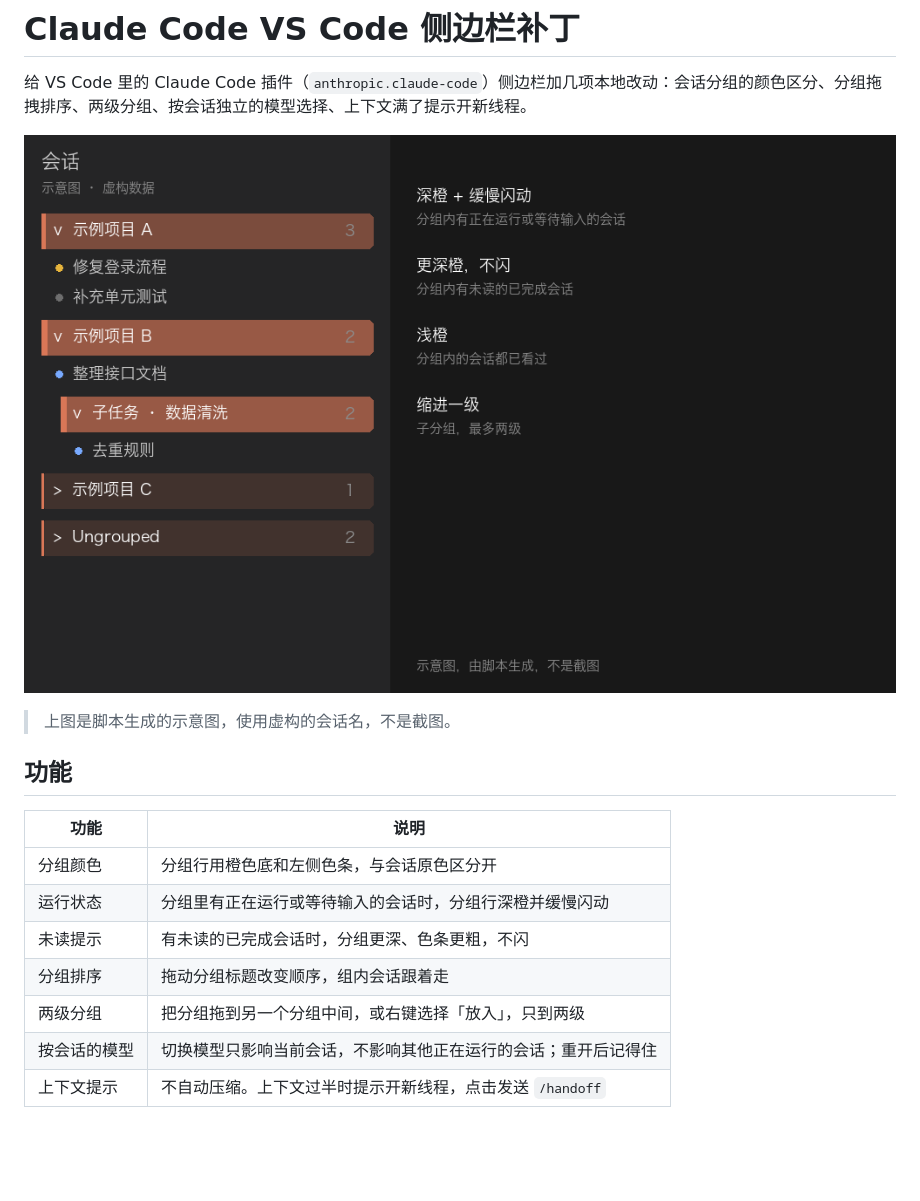
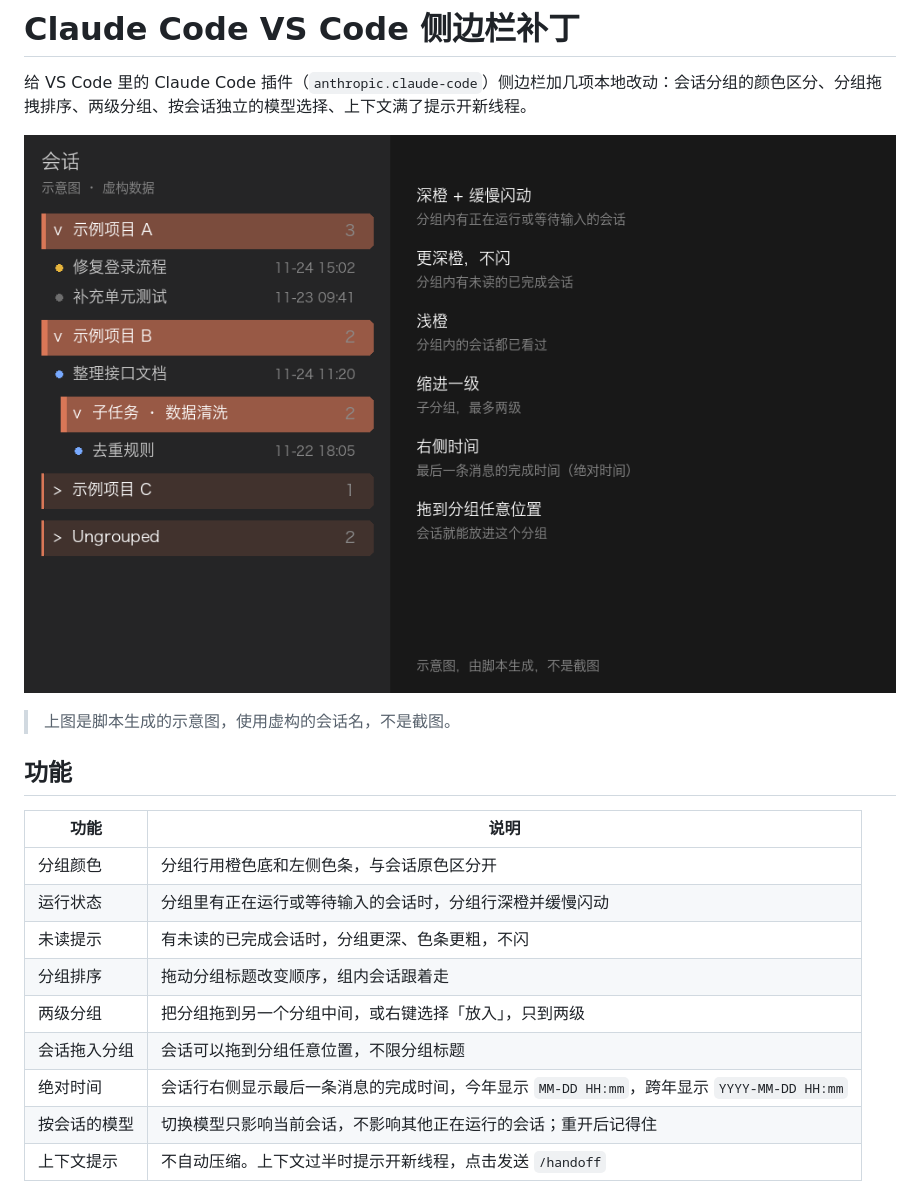
Before and after one commit to Levelup-JC/claude-code-vscode-sidebar-patch, a Markdown page: README.md, the part around the change. GitHub-like rendering; pictures changed too: assets/sidebar-preview.png; blank space fills up the shorter version.

```diff
--- a/README.md
+++ b/README.md
@@ -15,6 +15,8 @@
 | 未读提示 | 有未读的已完成会话时，分组更深、色条更粗，不闪 |
 | 分组排序 | 拖动分组标题改变顺序，组内会话跟着走 |
 | 两级分组 | 把分组拖到另一个分组中间，或右键选择「放入」，只到两级 |
+| 会话拖入分组 | 会话可以拖到分组任意位置，不限分组标题 |
+| 绝对时间 | 会话行右侧显示最后一条消息的完成时间，今年显示 `MM-DD HH:mm`，跨年显示 `YYYY-MM-DD HH:mm` |
 | 按会话的模型 | 切换模型只影响当前会话，不影响其他正在运行的会话；重开后记得住 |
 | 上下文提示 | 不自动压缩。上下文过半时提示开新线程，点击发送 `/handoff` |
 
```
Also changed, not shown: docs/HANDOVER.md (+8 -0 lines), 1 other file.
